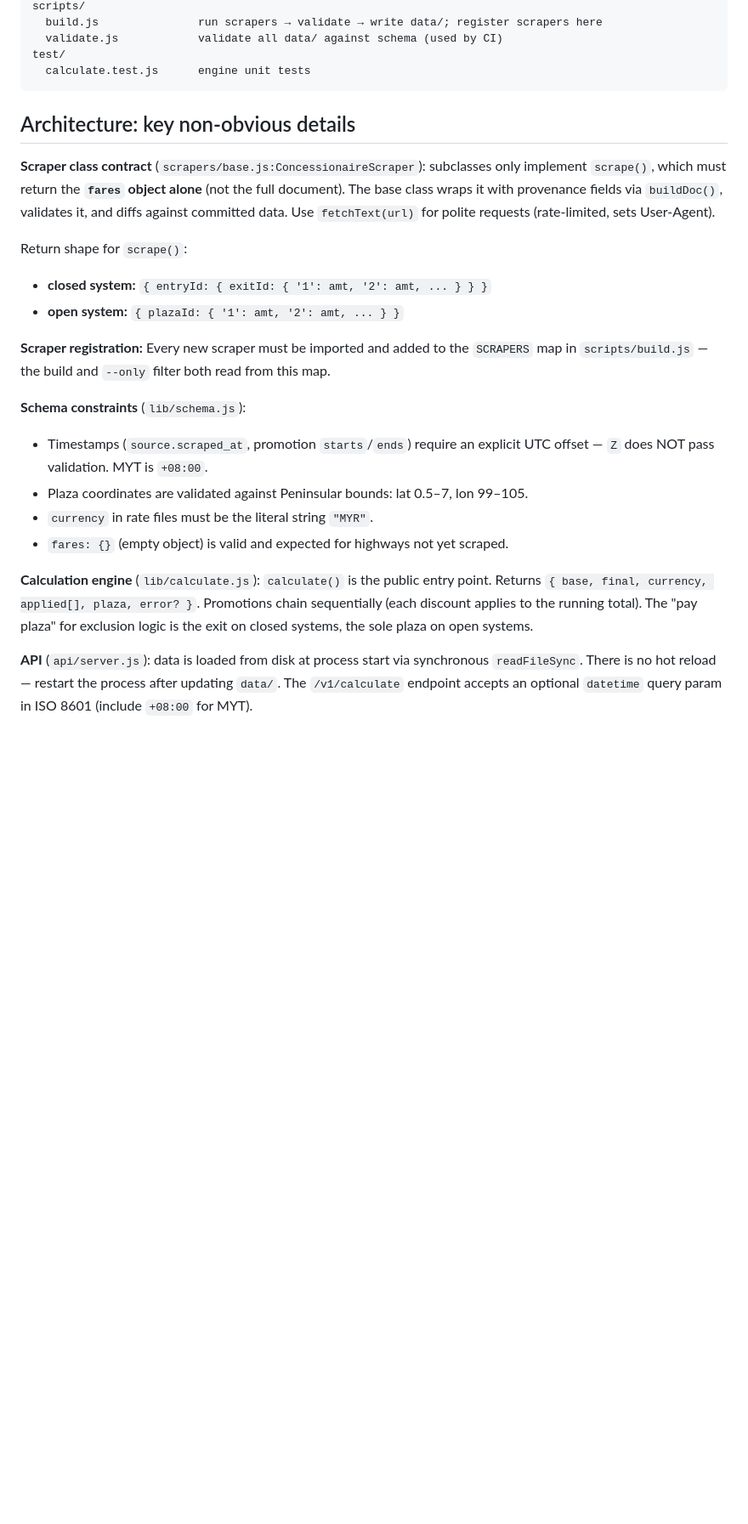
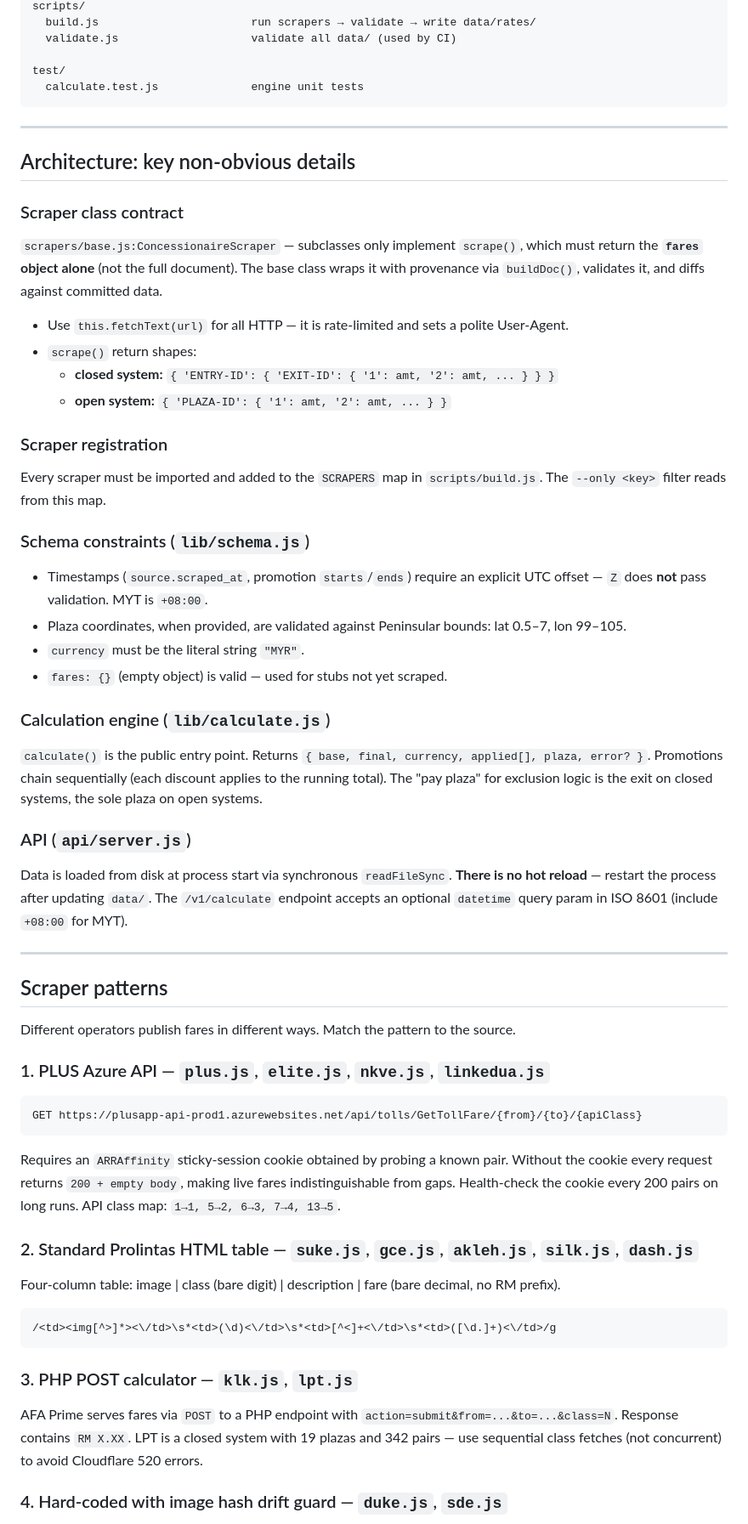
Before and after one commit to amirsubhi/tollmy, a Markdown page: CLAUDE.md, the part around one of its changes. Shown at 85% size. Rendered like a GitHub page; blank space fills up the shorter version.

````diff
--- a/CLAUDE.md
+++ b/CLAUDE.md
@@ -58,26 +89,68 @@ api/             ← Express read-only API; loads data once at boot, no hot relo
 scripts/
-  build.js               run scrapers → validate → write data/; register scrapers here
-  validate.js            validate all data/ against schema (used by CI)
+  build.js                       run scrapers → validate → write data/rates/
+  validate.js                    validate all data/ (used by CI)
+
 test/
-  calculate.test.js      engine unit tests
+  calculate.test.js              engine unit tests
 ```
+
+---
 
 ## Architecture: key non-obvious details
 
-**Scraper class contract** (`scrapers/base.js:ConcessionaireScraper`): subclasses only implement `scrape()`, which must return the **`fares` object alone** (not the full document). The base class wraps it with provenance fields via `buildDoc()`, validates it, and diffs against committed data. Use `fetchText(url)` for polite requests (rate-limited, sets User-Agent).
+### Scraper class contract
 
-Return shape for `scrape()`:
-- **closed system:** `{ entryId: { exitId: { '1': amt, '2': amt, ... } } }`
-- **open system:** `{ plazaId: { '1': amt, '2': amt, ... } }`
+`scrapers/base.js:ConcessionaireScraper` — subclasses only implement `scrape()`, which must return the **`fares` object alone** (not the full document). The base class wraps it with provenance via `buildDoc()`, validates it, and diffs against committed data.
 
-**Scraper registration:** Every new scraper must be imported and added to the `SCRAPERS` map in `scripts/build.js` — the build and `--only` filter both read from this map.
+- Use `this.fetchText(url)` for all HTTP — it is rate-limited and sets a polite User-Agent.
+- `scrape()` return shapes:
+  - **closed system:** `{ 'ENTRY-ID': { 'EXIT-ID': { '1': amt, '2': amt, ... } } }`
+  - **open system:** `{ 'PLAZA-ID': { '1': amt, '2': amt, ... } }`
 
-**Schema constraints** (`lib/schema.js`):
-- Timestamps (`source.scraped_at`, promotion `starts`/`ends`) require an explicit UTC offset — `Z` does NOT pass validation. MYT is `+08:00`.
-- Plaza coordinates are validated against Peninsular bounds: lat 0.5–7, lon 99–105.
-- `currency` in rate files must be the literal string `"MYR"`.
-- `fares: {}` (empty object) is valid and expected for highways not yet scraped.
+### Scraper registration
 
-**Calculation engine** (`lib/calculate.js`): `calculate()` is the public entry point. Returns `{ base, final, currency, applied[], plaza, error? }`. Promotions chain sequentially (each discount applies to the running total). The "pay plaza" for exclusion logic is the exit on closed systems, the sole plaza on open systems.
+Every scraper must be imported and added to the `SCRAPERS` map in `scripts/build.js`. The `--only <key>` filter reads from this map.
 
-**API** (`api/server.js`): data is loaded from disk at process start via synchronous `readFileSync`. There is no hot reload — restart the process after updating `data/`. The `/v1/calculate` endpoint accepts an optional `datetime` query param in ISO 8601 (include `+08:00` for MYT).
+### Schema constraints (`lib/schema.js`)
+
+- Timestamps (`source.scraped_at`, promotion `starts`/`ends`) require an explicit UTC offset — `Z` does **not** pass validation. MYT is `+08:00`.
+- Plaza coordinates, when provided, are validated against Peninsular bounds: lat 0.5–7, lon 99–105.
+- `currency` must be the literal string `"MYR"`.
+- `fares: {}` (empty object) is valid — used for stubs not yet scraped.
+
+### Calculation engine (`lib/calculate.js`)
+
+`calculate()` is the public entry point. Returns `{ base, final, currency, applied[], plaza, error? }`. Promotions chain sequentially (each discount applies to the running total). The "pay plaza" for exclusion logic is the exit on closed systems, the sole plaza on open systems.
+
+### API (`api/server.js`)
+
+Data is loaded from disk at process start via synchronous `readFileSync`. **There is no hot reload** — restart the process after updating `data/`. The `/v1/calculate` endpoint accepts an optional `datetime` query param in ISO 8601 (include `+08:00` for MYT).
+
+---
+
+## Scraper patterns
+
+Different operators publish fares in different ways. Match the pattern to the source.
+
+### 1. PLUS Azure API — `plus.js`, `elite.js`, `nkve.js`, `linkedua.js`
+
+```
+GET https://plusapp-api-prod1.azurewebsites.net/api/tolls/GetTollFare/{from}/{to}/{apiClass}
+```
+
+Requires an `ARRAffinity` sticky-session cookie obtained by probing a known pair. Without the cookie every request returns `200 + empty body`, making live fares indistinguishable from gaps. Health-check the cookie every 200 pairs on long runs. API class map: `1→1, 5→2, 6→3, 7→4, 13→5`.
+
+### 2. Standard Prolintas HTML table — `suke.js`, `gce.js`, `akleh.js`, `silk.js`, `dash.js`
+
+Four-column table: image | class (bare digit) | description | fare (bare decimal, no RM prefix).
+
+```js
+/<td><img[^>]*><\/td>\s*<td>(\d)<\/td>\s*<td>[^<]+<\/td>\s*<td>([\d.]+)<\/td>/g
+```
+
+### 3. PHP POST calculator — `klk.js`, `lpt.js`
+
+AFA Prime serves fares via `POST` to a PHP endpoint with `action=submit&from=...&to=...&class=N`. Response contains `RM X.XX`. LPT is a closed system with 19 plazas and 342 pairs — use sequential class fetches (not concurrent) to avoid Cloudflare 520 errors.
+
+### 4. Hard-coded with image hash drift guard — `duke.js`, `sde.js`
+
````
Also changed, not shown: other parts of CLAUDE.md (+120 -40 lines).
